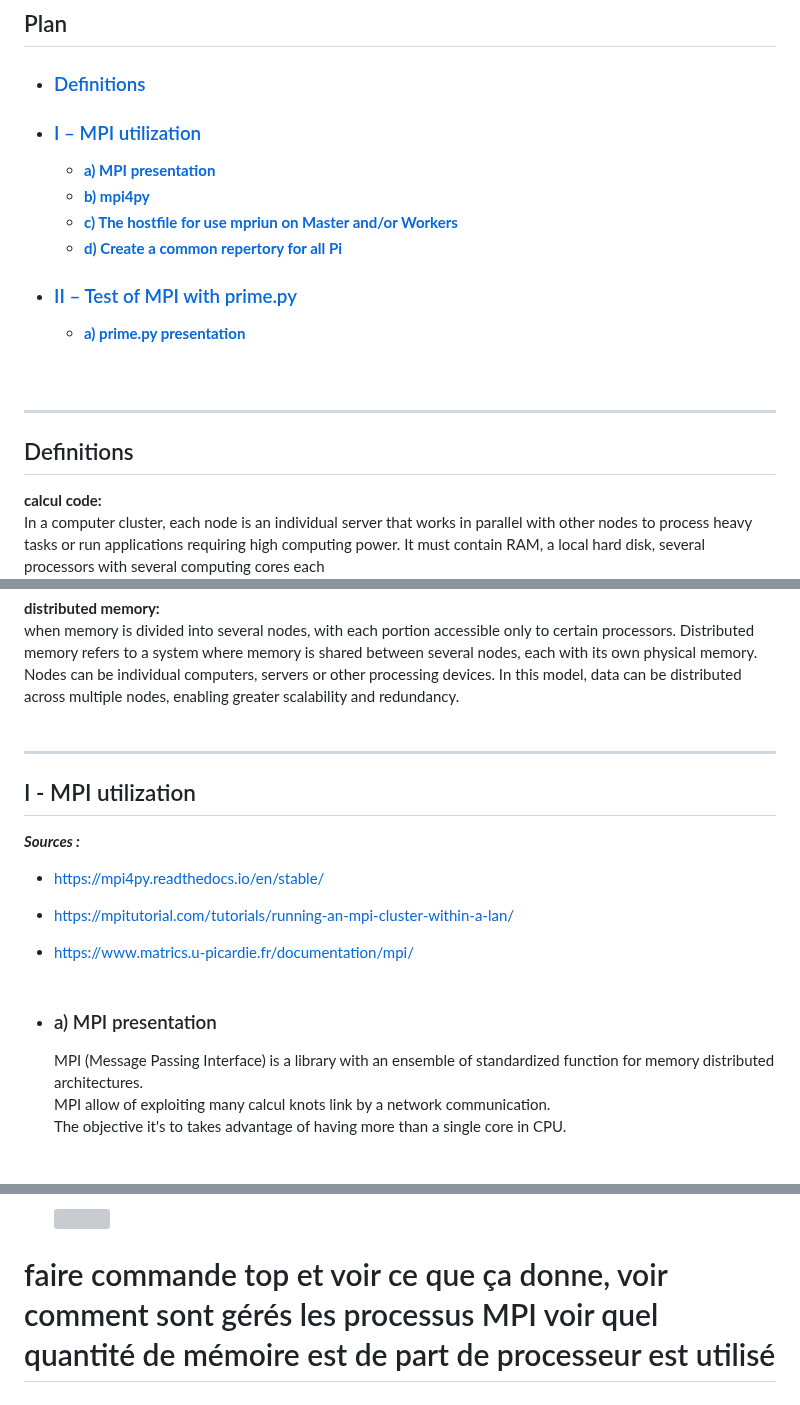
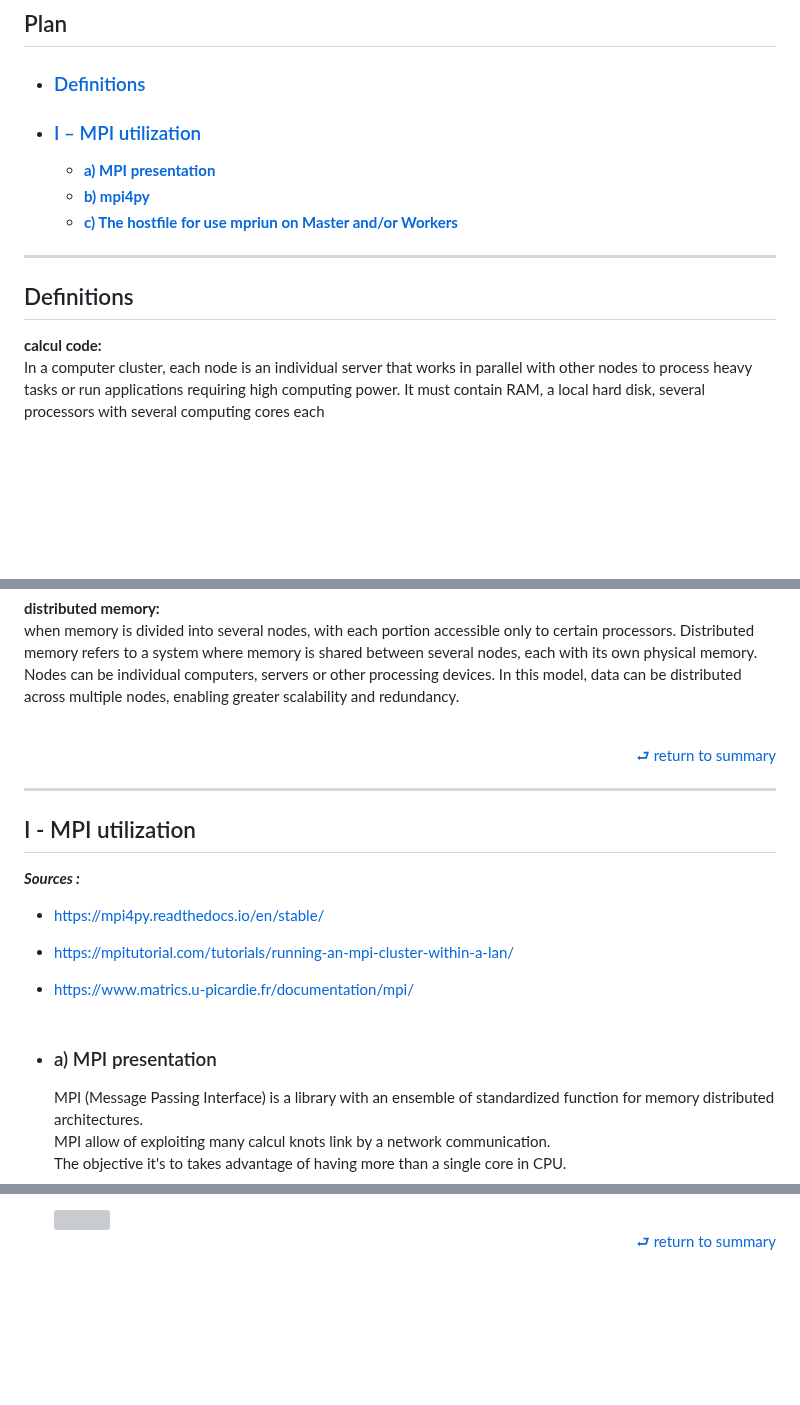
Before and after one commit to Farandjis/Cluster, a Markdown page: docs/Installation System/2-fonctionnement_calculs_paralleles_distribues.md, 3 parts joined by grey strips. GitHub-like rendering; blank space fills up the shorter version; grey boxes are pictures that could not be loaded.

Commit message:
fix (2-fonctionnement_calculs_paralleles_distribues.md) restructuration globale

```diff
--- a/docs/Installation System/2-fonctionnement_calculs_paralleles_distribues.md
+++ b/docs/Installation System/2-fonctionnement_calculs_paralleles_distribues.md
@@ -23,9 +25,5 @@ This document describes how we succeed in making parallel and distributed calcul
   - [**a) MPI presentation**](#p1a)
   - [**b) mpi4py**](#p1b)
   - [**c) The hostfile for use mpriun on Master and/or Workers**](#p1c)
-  - [**d) Create a common repertory for all Pi**](#p1d)
 
-- ### [II – Test of MPI with prime.py](#p2)
-  - [**a) prime.py presentation**](#p2a)
-    <br><br><br>
 ---
@@ -44,5 +42,8 @@ Sequential calculation is a data processing model in which operations are execut
 **distributed memory:**<br>when memory is divided into several nodes, with each portion accessible only to certain processors.
 Distributed memory refers to a system where memory is shared between several nodes, each with its own physical memory. Nodes can be individual computers, servers or other processing devices. In this model, data can be distributed across multiple nodes, enabling greater scalability and redundancy.<br><br>
 
+<div align="right">
+    <a href="#summary">⮐ return to summary</a>
+</div>
 
 ---
@@ -118,4 +127,6 @@ _**Sources :**_
 
   <img src="img\img_fonctionnement_calculs_paralleles_distribues\schema_cluster_illustration_transfert_donnees.png" width="300"/>
 
-# faire commande top et voir ce que ça donne, voir comment sont gérés les processus MPI voir quel quantité de mémoire est de part de processeur est utilisé
+  <div align="right">
+    <a href="#summary">⮐ return to summary</a>
+</div>
```
Also changed, not shown: other parts of docs/Installation System/2-fonctionnement_calculs_paralleles_distribues.md (+15 -5 lines).
